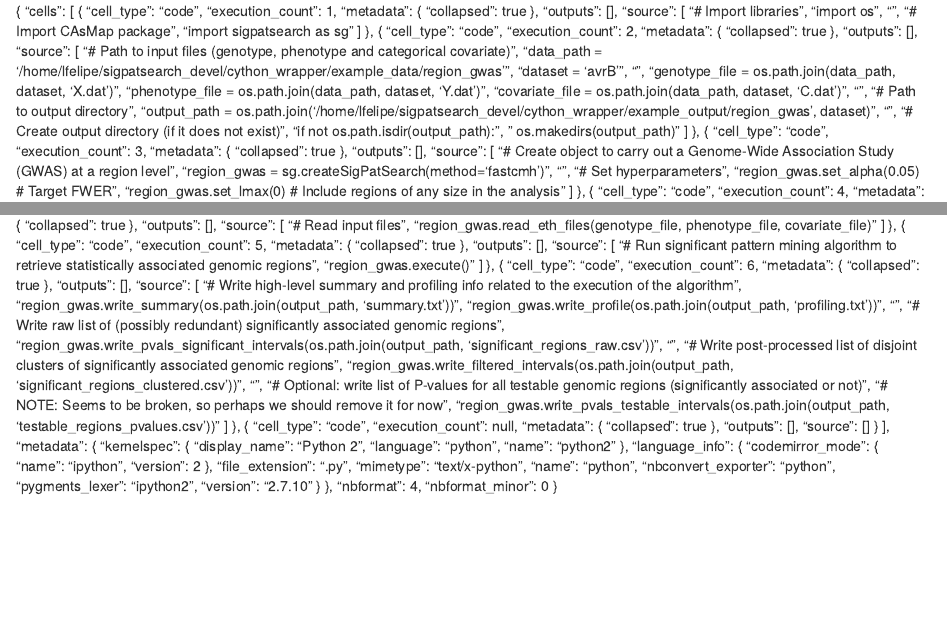
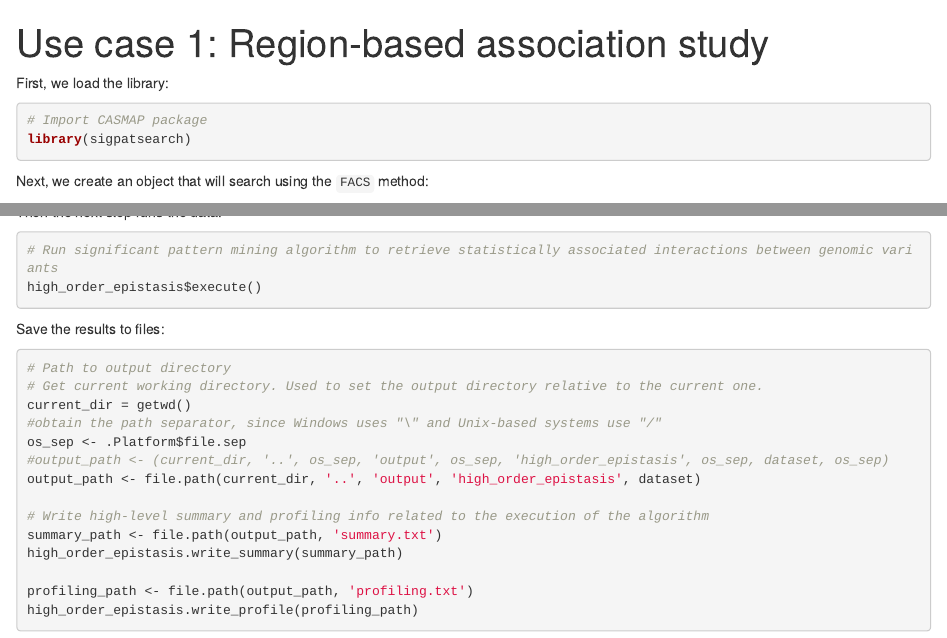
Before and after one commit to BorgwardtLab/CAsMap, an R Markdown document (examples/code/run_region_based.Rmd): the page in a window 1100 px wide, from its top, and a second part further down, joined at a grey line. Rendered offline with R 4.5, knitr and Pandoc, with nearby package versions; some code elsewhere in the file could not run offline.

Commit message:
Modified example in R

````diff
--- a/examples/code/run_region_based.Rmd
+++ b/examples/code/run_region_based.Rmd
@@ -1,136 +1,15 @@
-{
- "cells": [
-  {
-   "cell_type": "code",
-   "execution_count": 1,
-   "metadata": {
-    "collapsed": true
-   },
-   "outputs": [],
-   "source": [
-    "# Import libraries\n",
-    "import os\n",
-    "\n",
-    "# Import CAsMap package\n",
-    "import sigpatsearch as sg"
-   ]
-  },
-  {
-   "cell_type": "code",
-   "execution_count": 2,
-   "metadata": {
-    "collapsed": true
-   },
-   "outputs": [],
-   "source": [
-    "# Path to input files (genotype, phenotype and categorical covariate)\n",
-    "data_path = '/home/lfelipe/sigpatsearch_devel/cython_wrapper/example_data/region_gwas'\n",
-    "dataset = 'avrB'\n",
-    "\n",
-    "genotype_file = os.path.join(data_path, dataset, 'X.dat')\n",
-    "phenotype_file = os.path.join(data_path, dataset, 'Y.dat')\n",
-    "covariate_file = os.path.join(data_path, dataset, 'C.dat')\n",
-    "\n",
-    "# Path to output directory\n",
-    "output_path = os.path.join('/home/lfelipe/sigpatsearch_devel/cython_wrapper/example_output/region_gwas', dataset)\n",
-    "\n",
-    "# Create output directory (if it does not exist)\n",
-    "if not os.path.isdir(output_path):\n",
-    "    os.makedirs(output_path)"
-   ]
-  },
-  {
-   "cell_type": "code",
-   "execution_count": 3,
-   "metadata": {
-    "collapsed": true
-   },
-   "outputs": [],
-   "source": [
-    "# Create object to carry out a Genome-Wide Association Study (GWAS) at a region level\n",
-    "region_gwas = sg.createSigPatSearch(method='fastcmh')\n",
-    "\n",
-    "# Set hyperparameters\n",
-    "region_gwas.set_alpha(0.05)  # Target FWER\n",
-    "region_gwas.set_lmax(0)  # Include regions of any size in the analysis"
-   ]
-  },
-  {
-   "cell_type": "code",
-   "execution_count": 4,
-   "metadata": {
-    "collapsed": true
-   },
-   "outputs": [],
-   "source": [
-    "# Read input files\n",
-    "region_gwas.read_eth_files(genotype_file, phenotype_file, covariate_file)"
-   ]
-  },
-  {
-   "cell_type": "code",
-   "execution_count": 5,
-   "metadata": {
-    "collapsed": true
-   },
-   "outputs": [],
-   "source": [
-    "# Run significant pattern mining algorithm to retrieve statistically associated genomic regions\n",
-    "region_gwas.execute()"
-   ]
-  },
-  {
-   "cell_type": "code",
-   "execution_count": 6,
-   "metadata": {
-    "collapsed": true
-   },
-   "outputs": [],
-   "source": [
-    "# Write high-level summary and profiling info related to the execution of the algorithm\n",
-    "region_gwas.write_summary(os.path.join(output_path, 'summary.txt'))\n",
-    "region_gwas.write_profile(os.path.join(output_path, 'profiling.txt'))\n",
-    "\n",
-    "# Write raw list of (possibly redundant) significantly associated genomic regions\n",
-    "region_gwas.write_pvals_significant_intervals(os.path.join(output_path, 'significant_regions_raw.csv'))\n",
-    "\n",
-    "# Write post-processed list of disjoint clusters of significantly associated genomic regions\n",
-    "region_gwas.write_filtered_intervals(os.path.join(output_path, 'significant_regions_clustered.csv'))\n",
-    "\n",
-    "# Optional: write list of P-values for all testable genomic regions (significantly associated or not)\n",
-    "# NOTE: Seems to be broken, so perhaps we should remove it for now\n",
-    "region_gwas.write_pvals_testable_intervals(os.path.join(output_path, 'testable_regions_pvalues.csv'))"
-   ]
-  },
-  {
-   "cell_type": "code",
-   "execution_count": null,
-   "metadata": {
-    "collapsed": true
-   },
-   "outputs": [],
-   "source": []
-  }
- ],
- "metadata": {
-  "kernelspec": {
-   "display_name": "Python 2",
-   "language": "python",
-   "name": "python2"
-  },
-  "language_info": {
-   "codemirror_mode": {
-    "name": "ipython",
-    "version": 2
-   },
-   "file_extension": ".py",
-   "mimetype": "text/x-python",
-   "name": "python",
-   "nbconvert_exporter": "python",
-   "pygments_lexer": "ipython2",
-   "version": "2.7.10"
-  }
- },
- "nbformat": 4,
- "nbformat_minor": 0
-}
+---
+title: "Use case 1: Region-based association study"
+output: html_notebook
+---
+
+First, we load the library:
+
+```{r}
+# Import CASMAP package
+library(sigpatsearch)
+```
+
+Next, we create an object that will search using the `FACS` method:
+
+```{r}
@@ -136,0 +57,22 @@
+```{r, eval=FALSE}
+# Run significant pattern mining algorithm to retrieve statistically associated interactions between genomic variants
+high_order_epistasis$execute()
+```
+
+Save the results to files:
+```{r, eval=FALSE}
+# Path to output directory
+# Get current working directory. Used to set the output directory relative to the current one.
+current_dir = getwd()
+#obtain the path separator, since Windows uses "\" and Unix-based systems use "/"
+os_sep <- .Platform$file.sep
+#output_path <- (current_dir, '..', os_sep, 'output', os_sep, 'high_order_epistasis', os_sep, dataset, os_sep)
+output_path <- file.path(current_dir, '..', 'output', 'high_order_epistasis', dataset)
+
+# Write high-level summary and profiling info related to the execution of the algorithm
+summary_path <- file.path(output_path, 'summary.txt')
+high_order_epistasis.write_summary(summary_path)
+
+profiling_path <- file.path(output_path, 'profiling.txt')
+high_order_epistasis.write_profile(profiling_path)
+```
````
Also changed, not shown: examples/code/run_region_based.Rmd (41 more changed lines).
